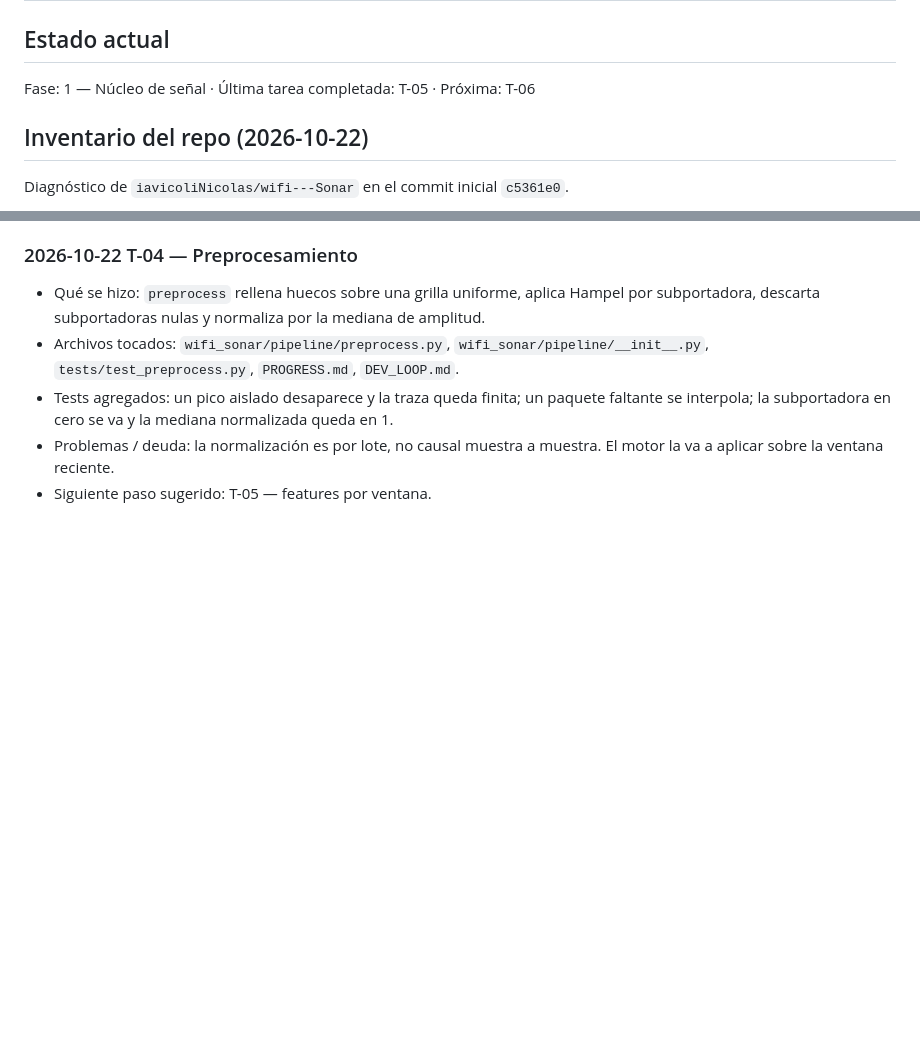
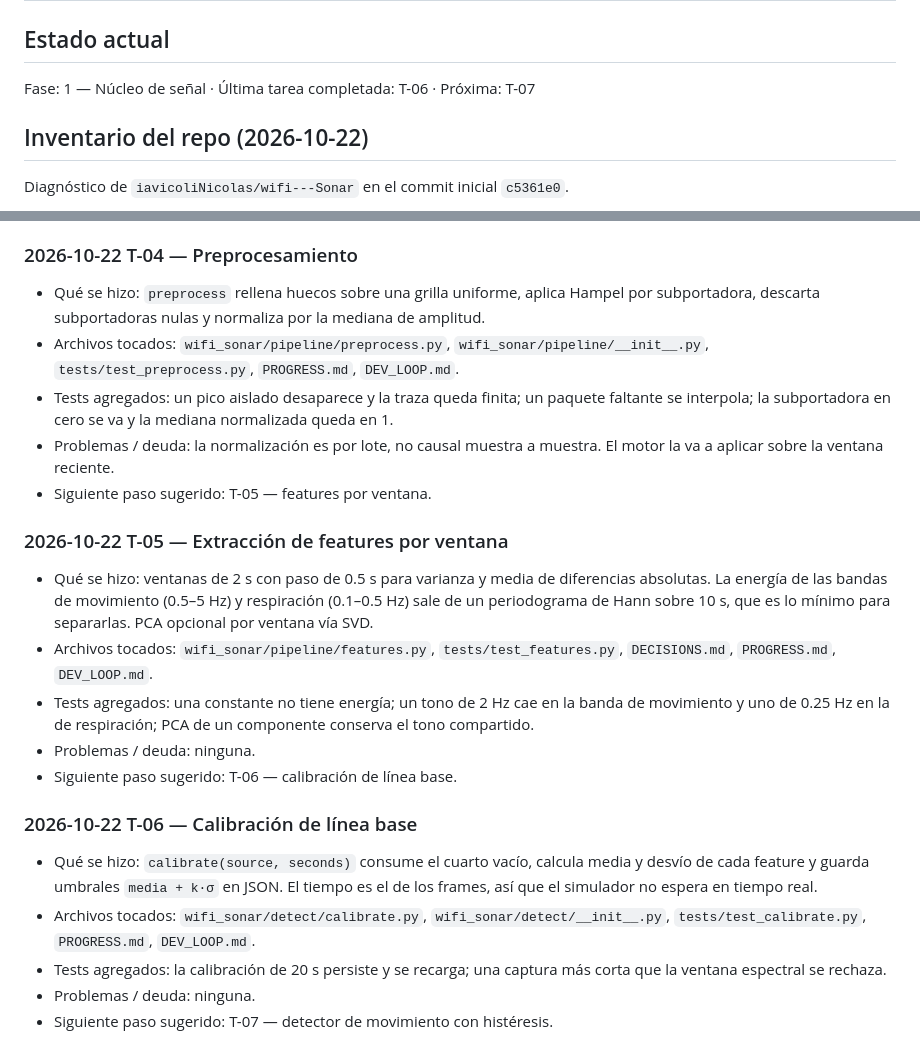
Before and after one commit to iavicoliNicolas/wifi---Sonar, a Markdown page: PROGRESS.md, 2 parts joined by grey strips. Rendered like a GitHub page; blank space fills up the shorter version.

Commit message:
docs(T-06): registrar la calibración en el progreso
El log de T-05 había quedado fuera del commit anterior.

Co-authored-by: iaviNicolas <iavicoliNicolas@users.noreply.github.com>

```diff
--- a/PROGRESS.md
+++ b/PROGRESS.md
@@ -1,7 +1,7 @@
 # PROGRESS
 
 ## Estado actual
-Fase: 1 — Núcleo de señal · Última tarea completada: T-05 · Próxima: T-06
+Fase: 1 — Núcleo de señal · Última tarea completada: T-06 · Próxima: T-07
 
 ## Inventario del repo (2026-10-22)
 
@@ -71,3 +71,17 @@ El repo es greenfield. Se aplica el backlog tal cual, con las responsabilidades
 - Tests agregados: un pico aislado desaparece y la traza queda finita; un paquete faltante se interpola; la subportadora en cero se va y la mediana normalizada queda en 1.
 - Problemas / deuda: la normalización es por lote, no causal muestra a muestra. El motor la va a aplicar sobre la ventana reciente.
 - Siguiente paso sugerido: T-05 — features por ventana.
+
+### 2026-10-22 T-05 — Extracción de features por ventana
+- Qué se hizo: ventanas de 2 s con paso de 0.5 s para varianza y media de diferencias absolutas. La energía de las bandas de movimiento (0.5–5 Hz) y respiración (0.1–0.5 Hz) sale de un periodograma de Hann sobre 10 s, que es lo mínimo para separarlas. PCA opcional por ventana vía SVD.
+- Archivos tocados: `wifi_sonar/pipeline/features.py`, `tests/test_features.py`, `DECISIONS.md`, `PROGRESS.md`, `DEV_LOOP.md`.
+- Tests agregados: una constante no tiene energía; un tono de 2 Hz cae en la banda de movimiento y uno de 0.25 Hz en la de respiración; PCA de un componente conserva el tono compartido.
+- Problemas / deuda: ninguna.
+- Siguiente paso sugerido: T-06 — calibración de línea base.
+
+### 2026-10-22 T-06 — Calibración de línea base
+- Qué se hizo: `calibrate(source, seconds)` consume el cuarto vacío, calcula media y desvío de cada feature y guarda umbrales `media + k·σ` en JSON. El tiempo es el de los frames, así que el simulador no espera en tiempo real.
+- Archivos tocados: `wifi_sonar/detect/calibrate.py`, `wifi_sonar/detect/__init__.py`, `tests/test_calibrate.py`, `PROGRESS.md`, `DEV_LOOP.md`.
+- Tests agregados: la calibración de 20 s persiste y se recarga; una captura más corta que la ventana espectral se rechaza.
+- Problemas / deuda: ninguna.
+- Siguiente paso sugerido: T-07 — detector de movimiento con histéresis.
```
Also changed, not shown: DEV_LOOP.md (+1 -1 lines).
